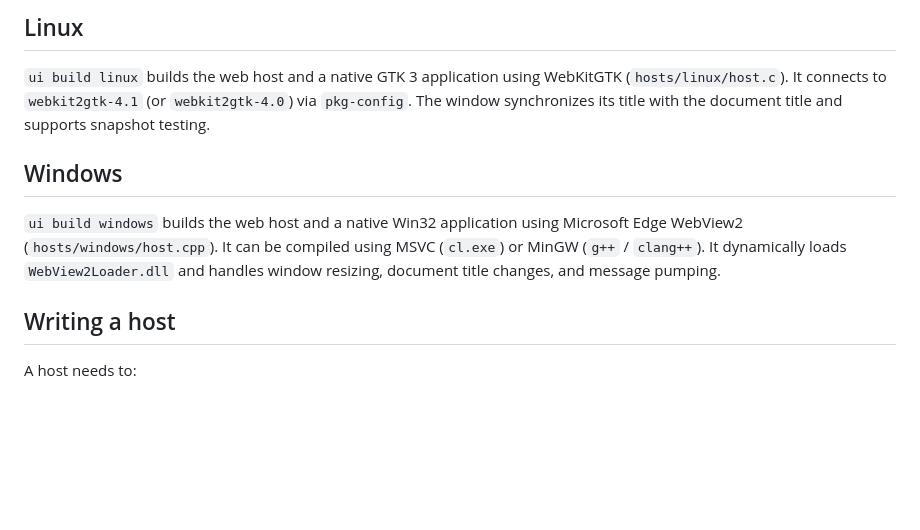
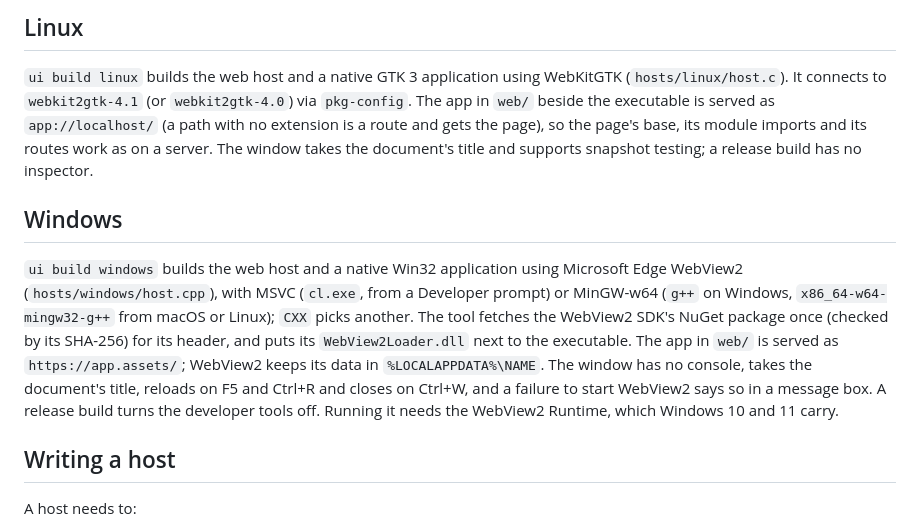
Before and after one commit to eskiu-lang/ui, a Markdown page: docs/hosts.md, the part around the change. Rendered like a GitHub page; blank space fills up the shorter version.

Commit message:
docs: desktop hosts and releases

```diff
--- a/docs/hosts.md
+++ b/docs/hosts.md
@@ -121,15 +121,22 @@ native menu items (Quit, Edit with standard shortcuts Cmd+C, Cmd+V, Cmd+Z).
 
 `ui build linux` builds the web host and a native GTK 3 application using WebKitGTK
 (`hosts/linux/host.c`). It connects to `webkit2gtk-4.1` (or `webkit2gtk-4.0`) via
-`pkg-config`. The window synchronizes its title with the document title and supports
-snapshot testing.
+`pkg-config`. The app in `web/` beside the executable is served as `app://localhost/` (a path
+with no extension is a route and gets the page), so the page's base, its module imports and
+its routes work as on a server. The window takes the document's title and supports snapshot
+testing; a release build has no inspector.
 
 ## Windows
 
 `ui build windows` builds the web host and a native Win32 application using Microsoft
-Edge WebView2 (`hosts/windows/host.cpp`). It can be compiled using MSVC (`cl.exe`) or
-MinGW (`g++` / `clang++`). It dynamically loads `WebView2Loader.dll` and handles window
-resizing, document title changes, and message pumping.
+Edge WebView2 (`hosts/windows/host.cpp`), with MSVC (`cl.exe`, from a Developer prompt) or
+MinGW-w64 (`g++` on Windows, `x86_64-w64-mingw32-g++` from macOS or Linux); `CXX` picks
+another. The tool fetches the WebView2 SDK's NuGet package once (checked by its SHA-256) for
+its header, and puts its `WebView2Loader.dll` next to the executable. The app in `web/` is
+served as `https://app.assets/`; WebView2 keeps its data in `%LOCALAPPDATA%\NAME`. The window
+has no console, takes the document's title, reloads on F5 and Ctrl+R and closes on Ctrl+W,
+and a failure to start WebView2 says so in a message box. A release build turns the
+developer tools off. Running it needs the WebView2 Runtime, which Windows 10 and 11 carry.
 
 ## Writing a host
 
```
Also changed, not shown: docs/getting-started.md (+1 -1 lines), docs/releasing.md (+16 -5 lines).
